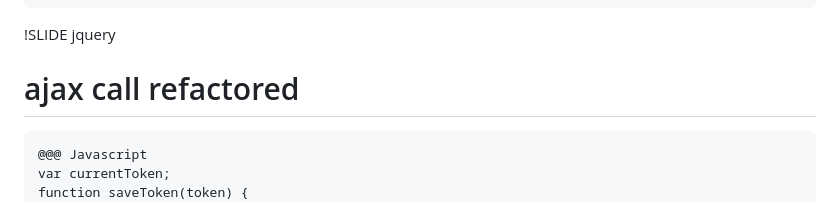
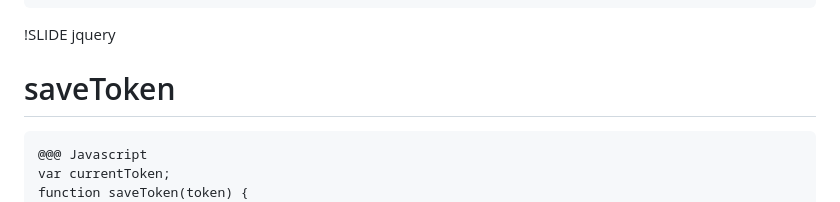
Before and after one commit to andersjanmyr/jquery_sinatra, a Markdown page: start_button/04_jquery_again.md, the part around the change printed below. Rendered like a GitHub page.

```diff
--- a/start_button/04_jquery_again.md
+++ b/start_button/04_jquery_again.md
@@ -41,7 +41,7 @@
 
 
 !SLIDE jquery
-# ajax call refactored
+# saveToken
 
     @@@ Javascript
     var currentToken;
```
Also changed, not shown: other parts of start_button/04_jquery_again.md (+1 -1 lines), stick_or_switch/03_jquery_display.md (+4 -3 lines), stick_or_switch/stats.png (added).
